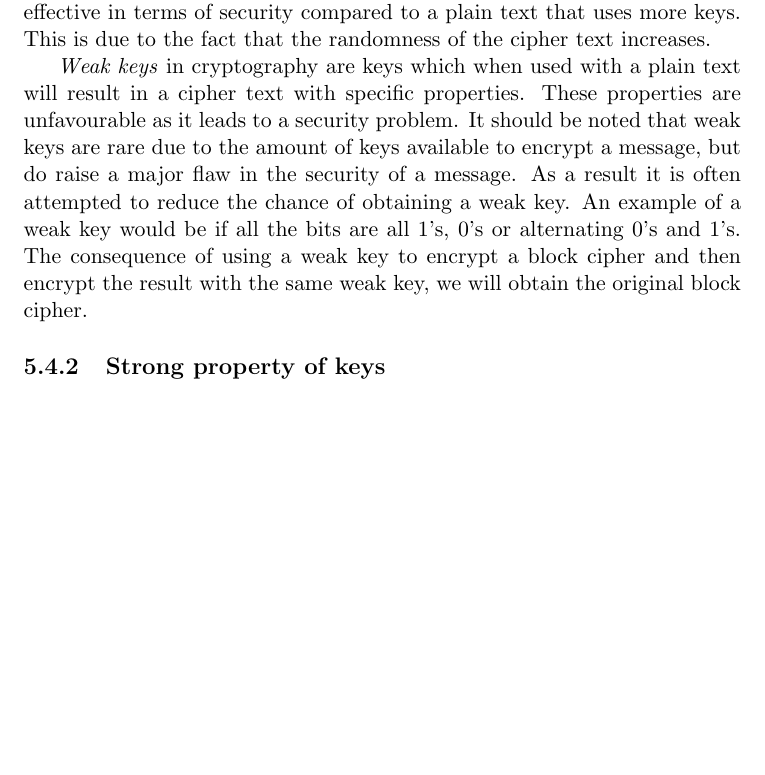
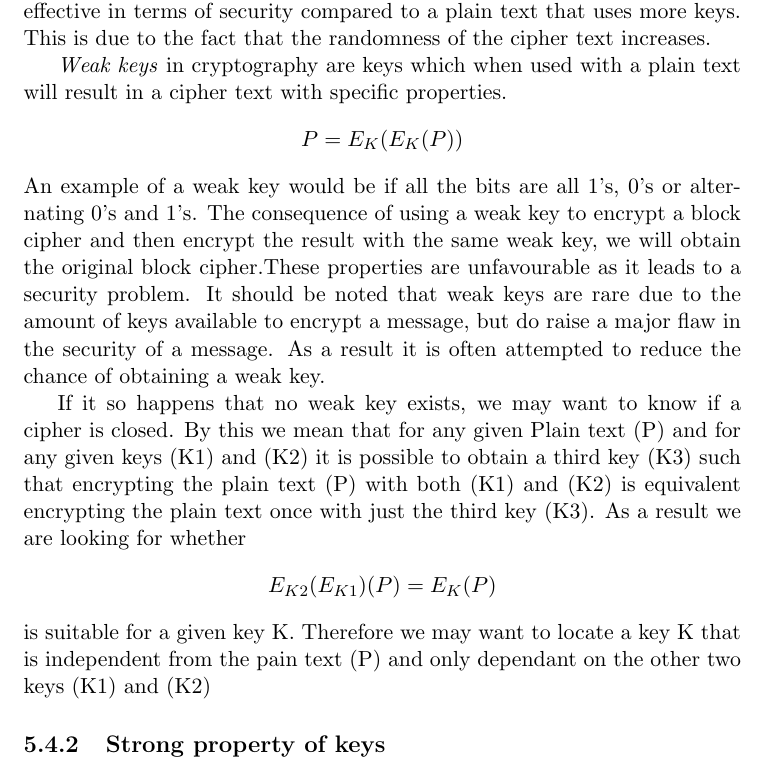
Before and after one commit to OKullmann/DESviaSAT, a LaTeX thesis (Dissertation.tex): part of page 25 of 35 before the commit and part of page 25 of 36 after it, cut so that both start at the same text, the shorter picture padded with empty space. Compiled offline with pdfLaTeX.

Commit message:
Weak keys has been improved
A formal notation of what an undesirable property has been added along
with better descriptions

```diff
--- a/Dissertation.tex
+++ b/Dissertation.tex
@@ -680,7 +680,17 @@ In this section we will look at the unique characteristics of block ciphers in t
 \subsection{Security of block ciphers}
 The security of an encryption is determined by its key. Specifically the more key iterations a encryption has, the more secure/ harder it will be to break. A encryption with only one key will encrypt a plain text once. This is less effective in terms of security compared to a plain text that uses more keys. This is due to the fact that the randomness of the cipher text increases.
 
-\emph{Weak keys} in cryptography are keys which when used with a plain text will result in a cipher text with specific properties. These properties are unfavourable as it leads to a security problem. It should be noted that weak keys are rare due to the amount of keys available to encrypt a message, but do raise a major flaw in the security of a message. As a result it is often attempted to reduce the chance of obtaining a weak key. An example of a weak key would be if all the bits are all 1's, 0's or alternating 0's and 1's. The consequence of using a weak key to encrypt a block cipher and then encrypt the result with the same weak key, we will obtain the original block cipher.
+\emph{Weak keys} in cryptography are keys which when used with a plain text will result in a cipher text with specific properties.
+\begin{displaymath}
+P = E_{K}(E_{K}(P))
+\end{displaymath}
+An example of a weak key would be if all the bits are all 1's, 0's or alternating 0's and 1's. The consequence of using a weak key to encrypt a block cipher and then encrypt the result with the same weak key, we will obtain the original block cipher.These properties are unfavourable as it leads to a security problem. It should be noted that weak keys are rare due to the amount of keys available to encrypt a message, but do raise a major flaw in the security of a message. As a result it is often attempted to reduce the chance of obtaining a weak key.
+
+If it so happens that no weak key exists, we may want to know if a cipher is closed. By this we mean that for any given Plain text (P) and for any given keys (K1) and (K2) it is possible to obtain a third key (K3) such that encrypting the plain text (P) with both (K1) and (K2) is equivalent encrypting the plain text once with just the third key (K3). As a result we are looking for whether
+\begin{displaymath}
+E_{K2}(E_{K1})(P) = E_{K}(P)
+\end{displaymath}
+is suitable for a given key K. Therefore we may want to locate a key K that is independent from the pain text (P) and only dependant on the other two keys (K1) and (K2)
 
 
 
```
Also changed, not shown: Dissertation.tex (2 more changed lines), 2 other files.
